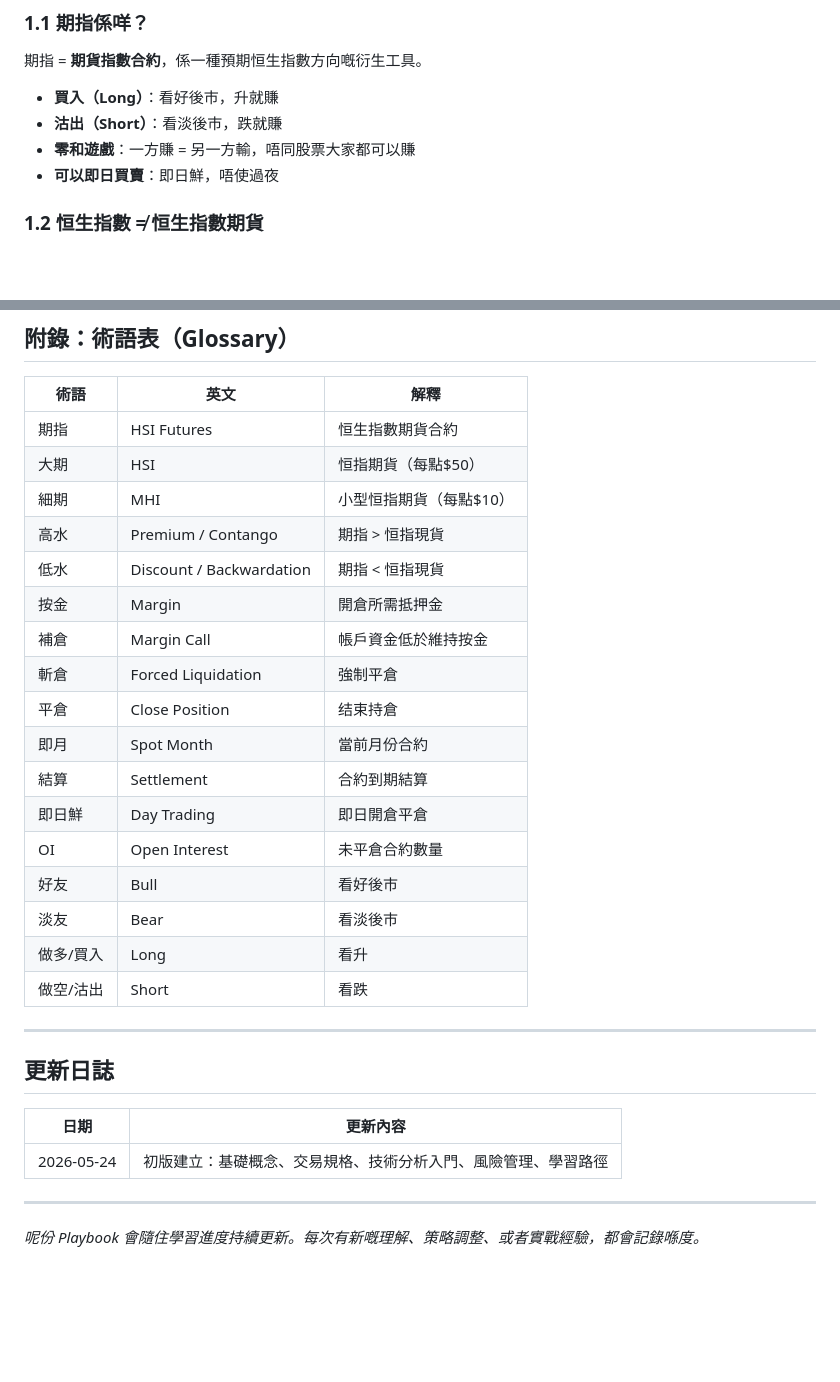
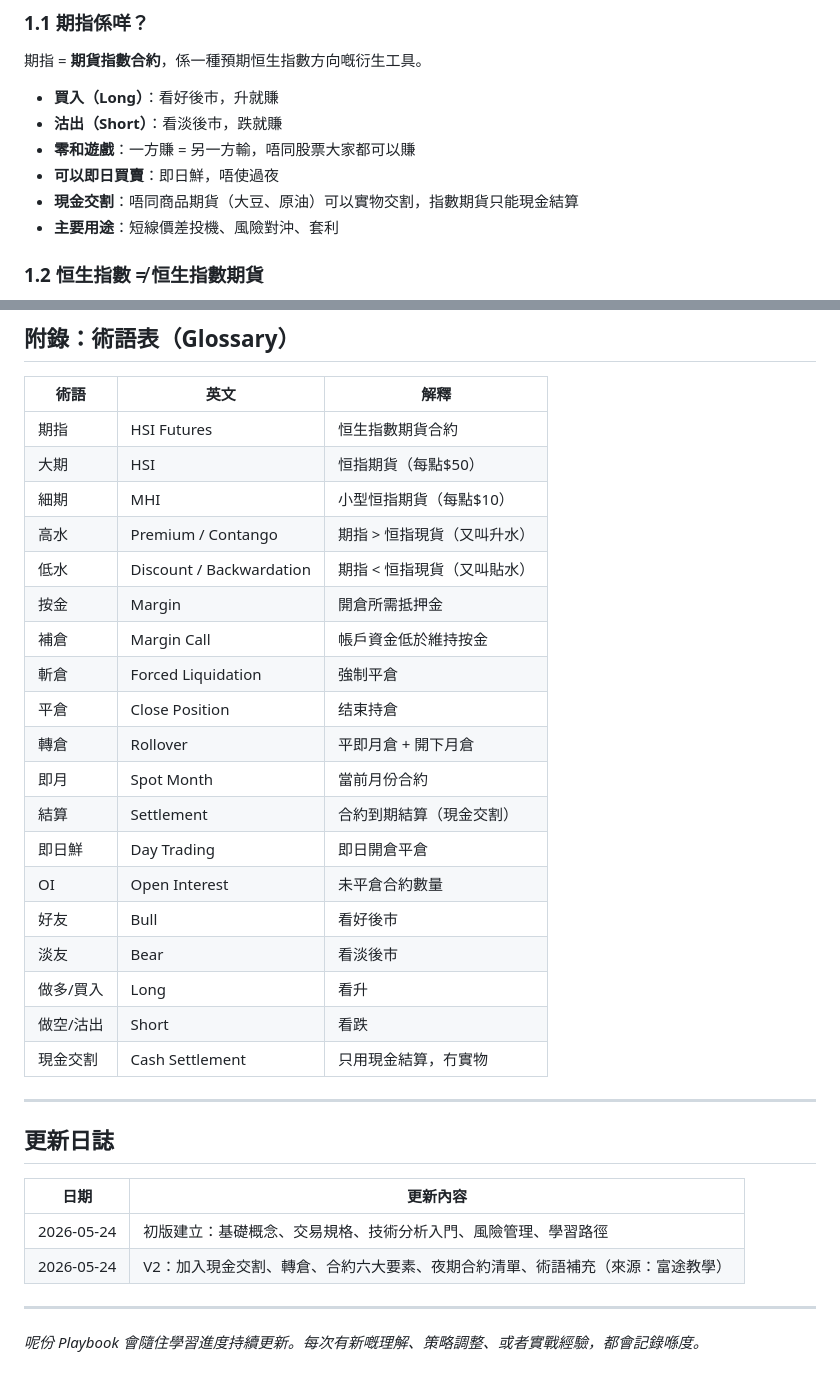
Before and after one commit to geewcong/geewong, a Markdown page: hk-market/hsi-futures-playbook.md, 2 parts joined by grey strips. Rendered like a GitHub page; blank space fills up the shorter version.

```diff
--- a/hk-market/hsi-futures-playbook.md
+++ b/hk-market/hsi-futures-playbook.md
@@ -30,6 +30,8 @@
 - **沽出（Short）**：看淡後市，跌就賺
 - **零和遊戲**：一方賺 = 另一方輸，唔同股票大家都可以賺
 - **可以即日買賣**：即日鮮，唔使過夜
+- **現金交割**：唔同商品期貨（大豆、原油）可以實物交割，指數期貨只能現金結算
+- **主要用途**：短線價差投機、風險對沖、套利
 
 ### 1.2 恒生指數 ≠ 恒生指數期貨
 
@@ -323,20 +357,22 @@
 | 期指 | HSI Futures | 恒生指數期貨合約 |
 | 大期 | HSI | 恒指期貨（每點$50） |
 | 細期 | MHI | 小型恒指期貨（每點$10） |
-| 高水 | Premium / Contango | 期指 > 恒指現貨 |
-| 低水 | Discount / Backwardation | 期指 < 恒指現貨 |
+| 高水 | Premium / Contango | 期指 > 恒指現貨（又叫升水） |
+| 低水 | Discount / Backwardation | 期指 < 恒指現貨（又叫貼水） |
 | 按金 | Margin | 開倉所需抵押金 |
 | 補倉 | Margin Call | 帳戶資金低於維持按金 |
 | 斬倉 | Forced Liquidation | 強制平倉 |
 | 平倉 | Close Position | 结束持倉 |
+| 轉倉 | Rollover | 平即月倉 + 開下月倉 |
 | 即月 | Spot Month | 當前月份合約 |
-| 結算 | Settlement | 合約到期結算 |
+| 結算 | Settlement | 合約到期結算（現金交割） |
 | 即日鮮 | Day Trading | 即日開倉平倉 |
 | OI | Open Interest | 未平倉合約數量 |
 | 好友 | Bull | 看好後市 |
 | 淡友 | Bear | 看淡後市 |
 | 做多/買入 | Long | 看升 |
 | 做空/沽出 | Short | 看跌 |
+| 現金交割 | Cash Settlement | 只用現金結算，冇實物 |
 
 ---
 
@@ -345,6 +381,7 @@
 | 日期 | 更新內容 |
 |------|----------|
 | 2026-05-24 | 初版建立：基礎概念、交易規格、技術分析入門、風險管理、學習路徑 |
+| 2026-05-24 | V2：加入現金交割、轉倉、合約六大要素、夜期合約清單、術語補充（來源：富途教學） |
 
 ---
 
```
Also changed, not shown: other parts of hk-market/hsi-futures-playbook.md (+35 -3 lines).
